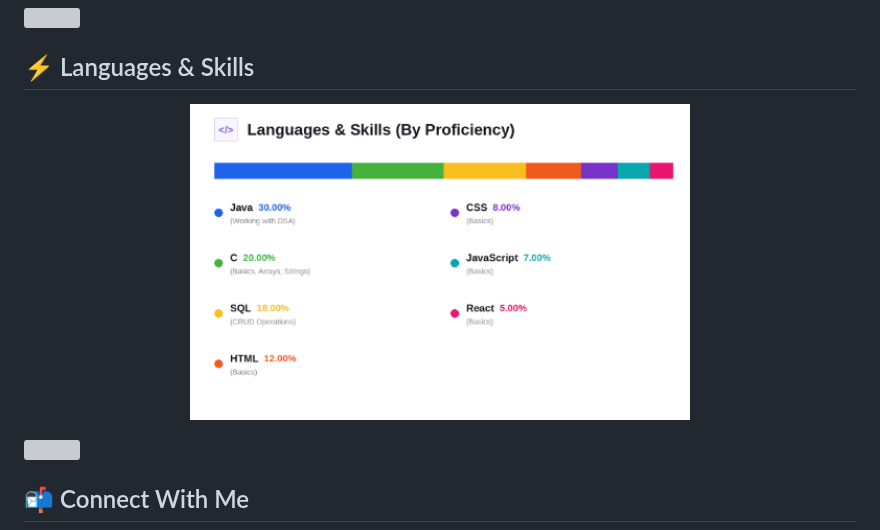
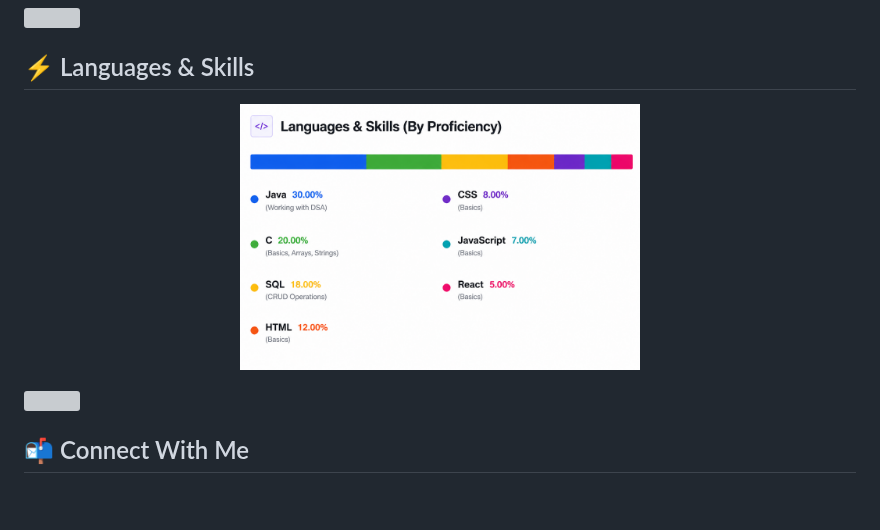
Before and after one commit to DEVADHARSHNI57/DEVADHARSHNI57, a Markdown page: README.md, the part around the change. Rendered like a GitHub page; pictures changed too: languages_skills.png; blank space fills up the shorter version; grey boxes are pictures that could not be loaded.

Commit message:
Update languages_skills.png image and reduce width to 400

```diff
--- a/README.md
+++ b/README.md
@@ -32,7 +32,7 @@
 ## ⚡ Languages & Skills
 
 <p align="center">
-  <img src="languages_skills.png" alt="Languages & Skills" width="500" />
+  <img src="languages_skills.png" alt="Languages & Skills" width="400" />
 </p>
 
 <img src="https://capsule-render.vercel.app/api?type=rect&color=0D0221&height=2&section=header" width="100%"/>
```
